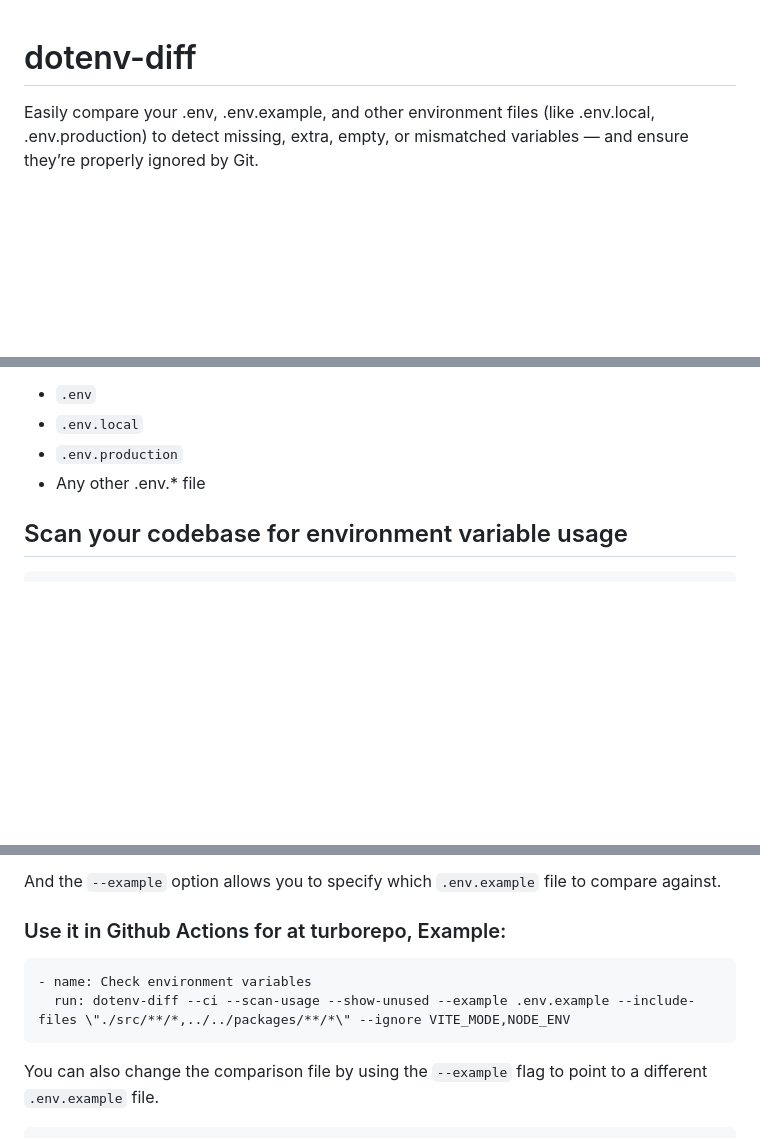
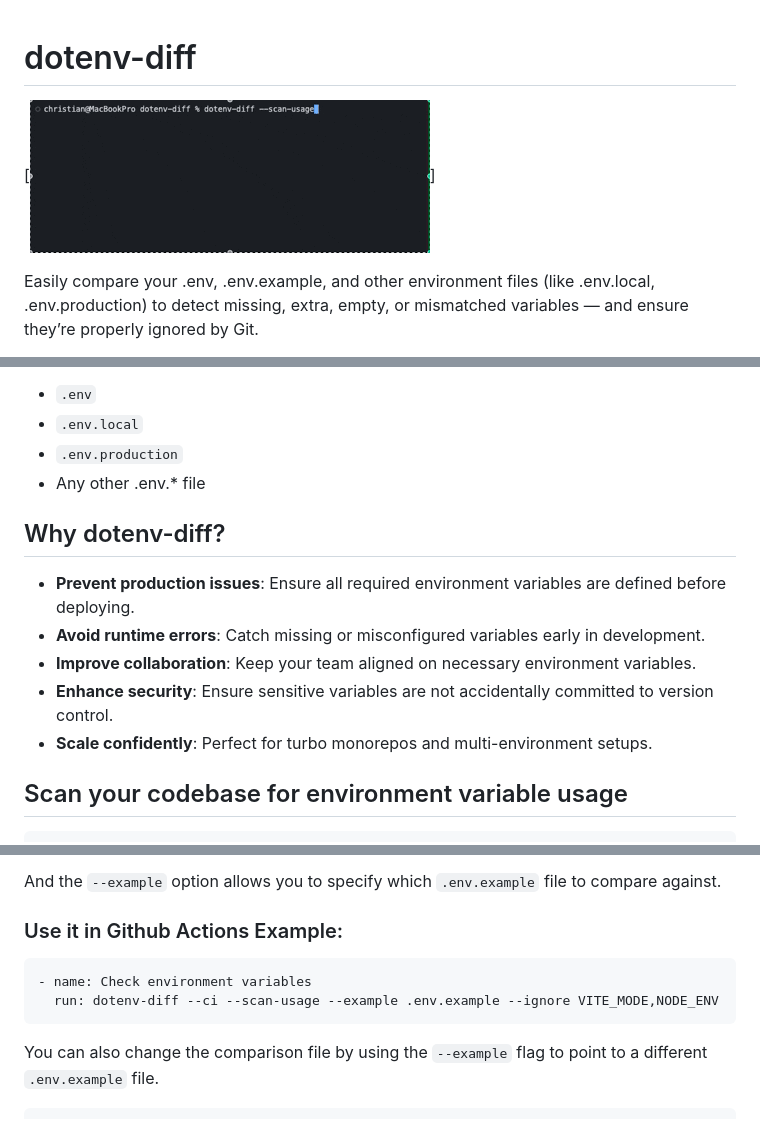
Before and after one commit to Chrilleweb/dotenv-diff, a Markdown page: README.md, 3 parts joined by grey strips. Drawn GitHub-style; pictures changed too: public/demo.gif (added); blank space fills up the shorter version.

Commit message:
updated readme with gif

````diff
--- a/README.md
+++ b/README.md
@@ -1,4 +1,6 @@
 # dotenv-diff
+
+[![Demo](./public/demo.gif)]
 
 Easily compare your .env, .env.example, and other environment files (like .env.local, .env.production) to detect missing, extra, empty, or mismatched variables — and ensure they’re properly ignored by Git.
 
@@ -35,6 +37,14 @@ dotenv-diff will automatically compare all matching .env* files in your project
 - `.env.production`
 - Any other .env.* file
 
+## Why dotenv-diff?
+
+- **Prevent production issues**: Ensure all required environment variables are defined before deploying.
+- **Avoid runtime errors**: Catch missing or misconfigured variables early in development.
+- **Improve collaboration**: Keep your team aligned on necessary environment variables.
+- **Enhance security**: Ensure sensitive variables are not accidentally committed to version control.
+- **Scale confidently**: Perfect for turbo monorepos and multi-environment setups.
+
 ## Scan your codebase for environment variable usage
 
 ```bash
@@ -50,11 +60,11 @@ Use the `--ci` flag for automated environments. This enables strict mode where t
 
 And the `--example` option allows you to specify which `.env.example` file to compare against.
 
-### Use it in Github Actions for at turborepo, Example:
+### Use it in Github Actions Example:
 
 ```yaml
 - name: Check environment variables
-  run: dotenv-diff --ci --scan-usage --show-unused --example .env.example --include-files \"./src/**/*,../../packages/**/*\" --ignore VITE_MODE,NODE_ENV
+  run: dotenv-diff --ci --scan-usage --example .env.example --ignore VITE_MODE,NODE_ENV
 ```
 
 You can also change the comparison file by using the `--example` flag to point to a different `.env.example` file.
````
